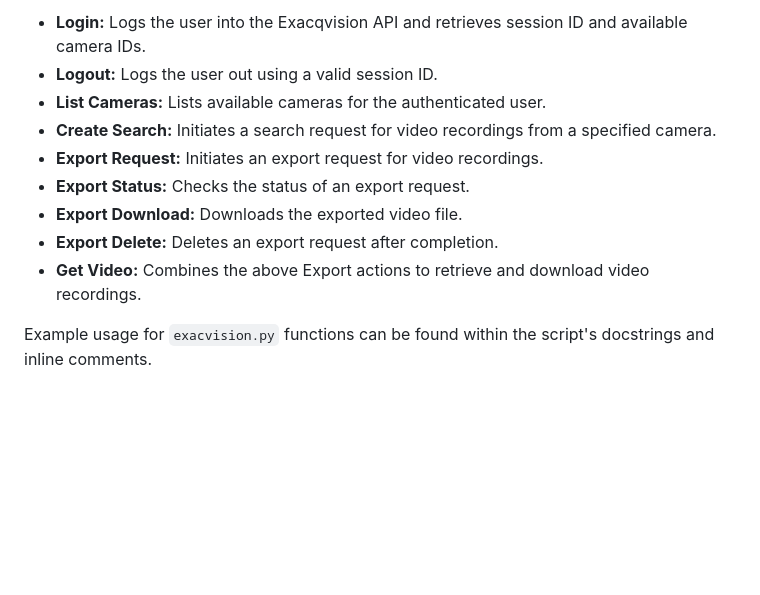
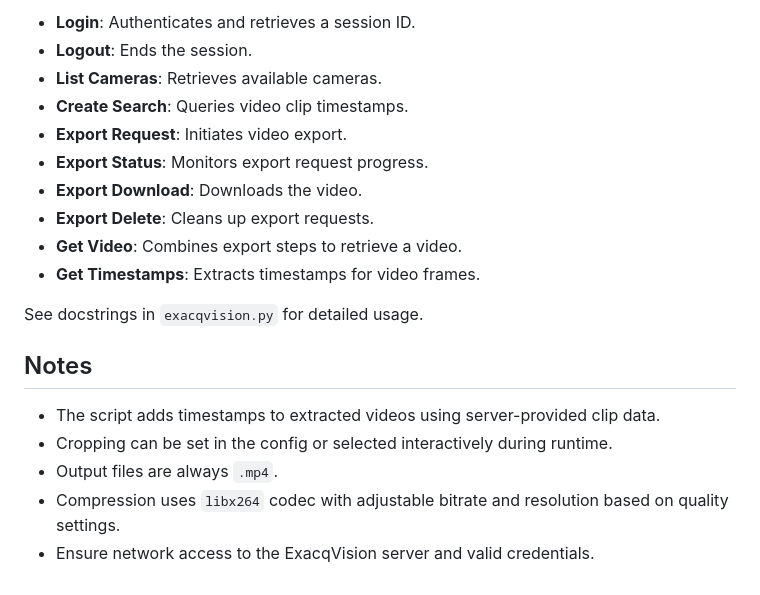
Before and after one commit to Industrial-Pallet-Corp/ExacqMan, a Markdown page: README.md, the part around the change printed below. Drawn GitHub-style; blank space fills up the shorter version.

```diff
--- a/README.md
+++ b/README.md
@@ -67,12 +146,21 @@ The `exacvision.py` script interacts with the Exacqvision API to perform the fol
 
-- **Login:** Logs the user into the Exacqvision API and retrieves session ID and available camera IDs.
-- **Logout:** Logs the user out using a valid session ID.
-- **List Cameras:** Lists available cameras for the authenticated user.
-- **Create Search:** Initiates a search request for video recordings from a specified camera.
-- **Export Request:** Initiates an export request for video recordings.
-- **Export Status:** Checks the status of an export request.
-- **Export Download:** Downloads the exported video file.
-- **Export Delete:** Deletes an export request after completion.
-- **Get Video:** Combines the above Export actions to retrieve and download video recordings.
+- **Login**: Authenticates and retrieves a session ID.
+- **Logout**: Ends the session.
+- **List Cameras**: Retrieves available cameras.
+- **Create Search**: Queries video clip timestamps.
+- **Export Request**: Initiates video export.
+- **Export Status**: Monitors export request progress.
+- **Export Download**: Downloads the video.
+- **Export Delete**: Cleans up export requests.
+- **Get Video**: Combines export steps to retrieve a video.
+- **Get Timestamps**: Extracts timestamps for video frames.
 
-Example usage for `exacvision.py` functions can be found within the script's docstrings and inline comments.
+See docstrings in `exacqvision.py` for detailed usage.
+
+## Notes
+
+- The script adds timestamps to extracted videos using server-provided clip data.
+- Cropping can be set in the config or selected interactively during runtime.
+- Output files are always `.mp4`.
+- Compression uses `libx264` codec with adjustable bitrate and resolution based on quality settings.
+- Ensure network access to the ExacqVision server and valid credentials.
```
Also changed, not shown: other parts of README.md (+123 -44 lines).
